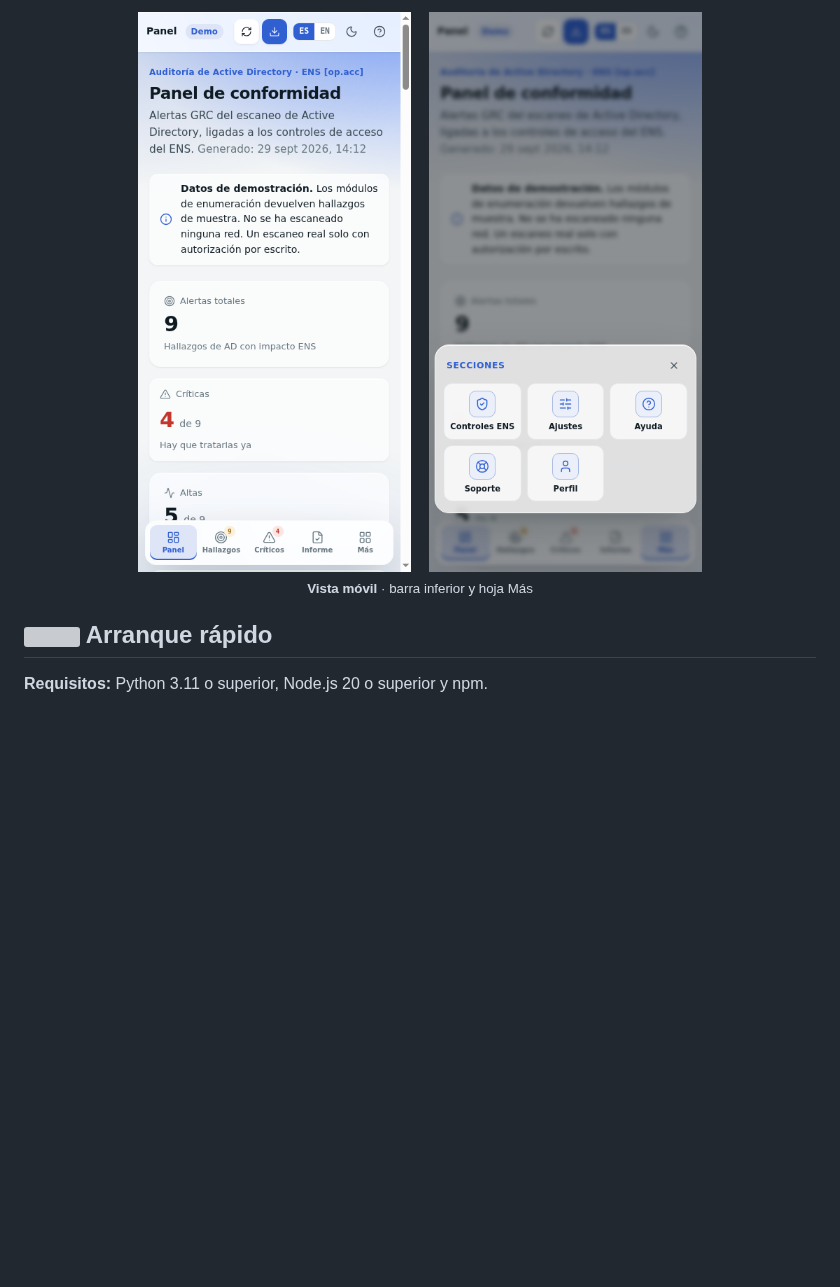
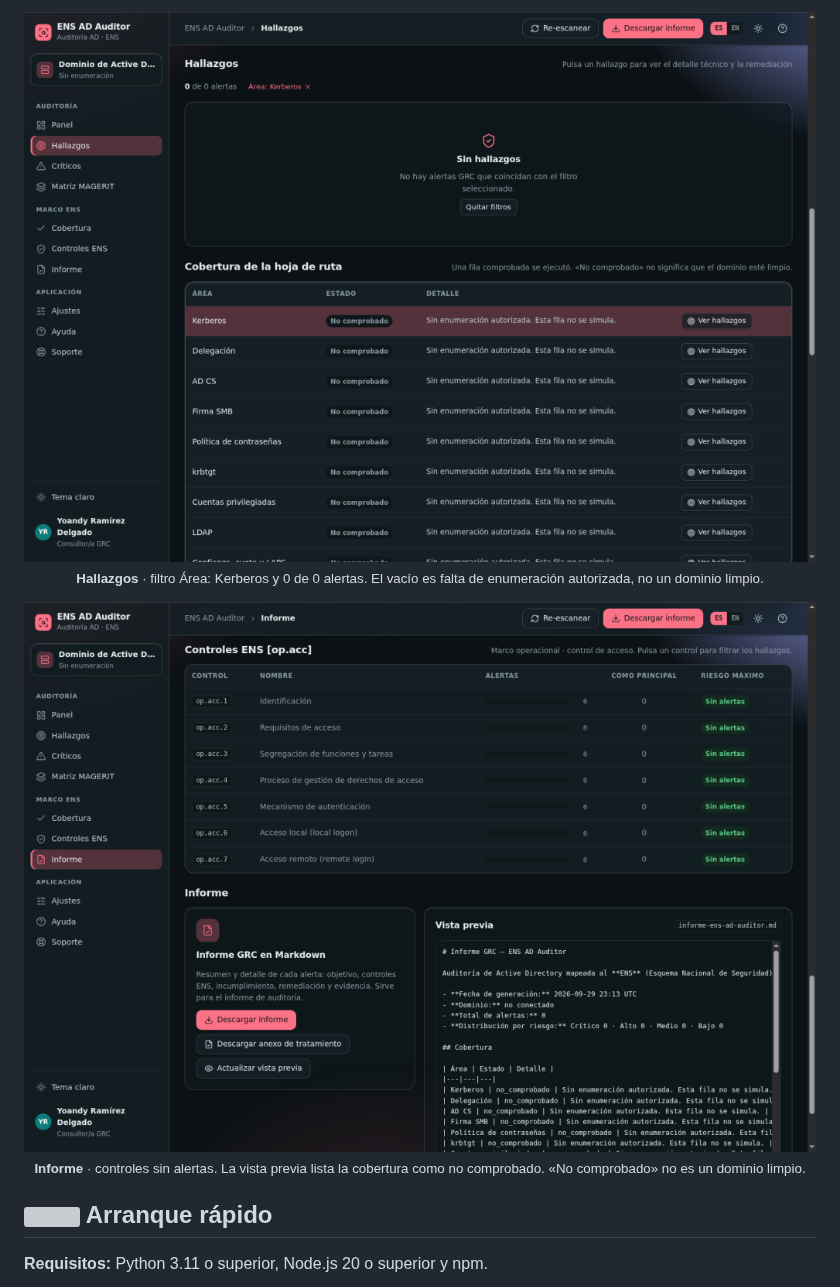
Before and after one commit to heindall92/ens_ad-auditor, a Markdown page: README.md, the part around one of its changes. Rendered like a GitHub page; pictures changed too: docs/img/readme/hallazgos.png (added), docs/img/readme/informe.png (added); blank space fills up the shorter version; grey boxes are pictures that could not be loaded.

Commit message:
Capturas del README sin enumeración autorizada
Las tres imágenes son la app sin enumeración autorizada. «No comprobado» no se presenta como un dominio limpio.

Co-authored-by: Cursor Agent <cursoragent@cursor.com>

```diff
--- a/README.md
+++ b/README.md
@@ -118,10 +120,13 @@ Las preferencias se guardan en el `localStorage` de este navegador. No se envía
 </p>
 
 <p align="center">
-  <img src="docs/img/readme/movil.png" alt="Panel en móvil" width="280"/>
-  &nbsp;&nbsp;
-  <img src="docs/img/readme/mas.png" alt="Hoja Más" width="280"/>
-  <br/><sub><b>Vista móvil</b> · barra inferior y hoja Más</sub>
+  <img src="docs/img/readme/hallazgos.png" alt="Hallazgos filtrados por Kerberos, cero alertas" width="880"/>
+  <br/><sub><b>Hallazgos</b> · filtro Área: Kerberos y 0 de 0 alertas. El vacío es falta de enumeración autorizada, no un dominio limpio.</sub>
+</p>
+
+<p align="center">
+  <img src="docs/img/readme/informe.png" alt="Informe con cobertura no comprobado y sin alertas" width="880"/>
+  <br/><sub><b>Informe</b> · controles sin alertas. La vista previa lista la cobertura como no comprobado. «No comprobado» no es un dominio limpio.</sub>
 </p>
 
 ## <img src="docs/assets/icons/rocket.svg" width="20" height="20" valign="middle"/> Arranque rápido
```
Also changed, not shown: other parts of README.md (+4 -2 lines), docs/img/readme/cobertura.png (added).
